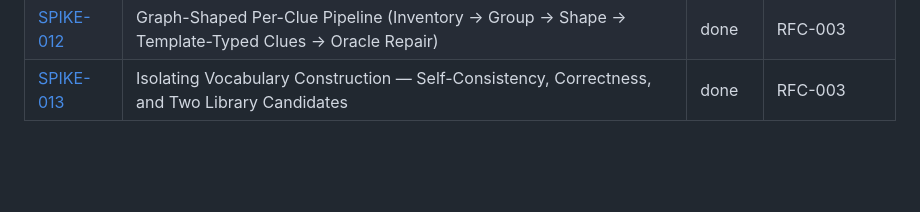
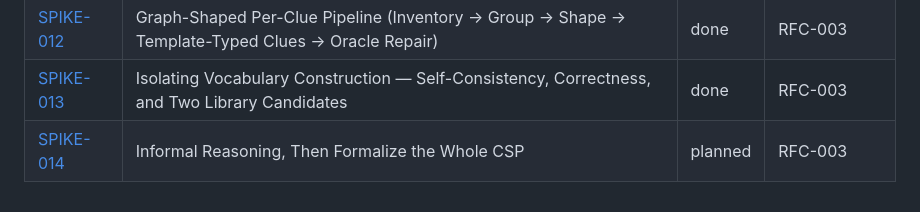
Before and after one commit to akollegger/zebra-space, a Markdown page: design/spikes/README.md, the part around the change. GitHub-like rendering; blank space fills up the shorter version.

Commit message:
spike(014): scaffold — informal reasoning, then formalize the whole CSP
Asks the question SPIKE-013 explicitly deferred: does decoupling
informal reasoning from formal emission generalize from vocabulary
alone (SPIKE-013's post-hoc win) to the whole ExtractedCsp, verified
through the existing compile/solve pipeline rather than vocabulary-shape
scoring alone. Parent RFC-003, informed by RFC-003 §7.3 (solvability and
translation-fidelity are orthogonal) and this session's OpenAI
Navier-Stokes discussion (verification-as-filter is the load-bearing
mechanism).

Co-Authored-By: Claude Sonnet 5 <noreply@anthropic.com>

```diff
--- a/design/spikes/README.md
+++ b/design/spikes/README.md
@@ -85,3 +85,4 @@ into the RFC rather than copied verbatim.
 | [SPIKE-011](SPIKE-011-per-clue-pipeline-retrospective/SPIKE.md) | Per-Clue Pipeline Retrospective — Reframing the Metric, Two Free Fixes, a First-Principles Redesign | done | RFC-003 |
 | [SPIKE-012](SPIKE-012-graph-shaped-per-clue-pipeline/SPIKE.md) | Graph-Shaped Per-Clue Pipeline (Inventory → Group → Shape → Template-Typed Clues → Oracle Repair) | done | RFC-003 |
 | [SPIKE-013](SPIKE-013-vocabulary-construction-isolation/SPIKE.md) | Isolating Vocabulary Construction — Self-Consistency, Correctness, and Two Library Candidates | done | RFC-003 |
+| [SPIKE-014](SPIKE-014-informal-reasoning-formalization/SPIKE.md) | Informal Reasoning, Then Formalize the Whole CSP | planned | RFC-003 |
```
Also changed, not shown: 1 other file.
